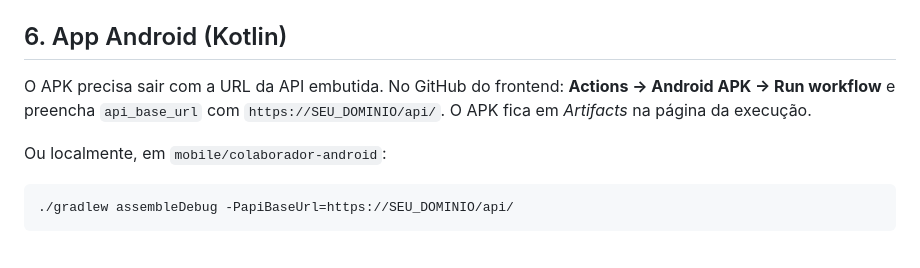
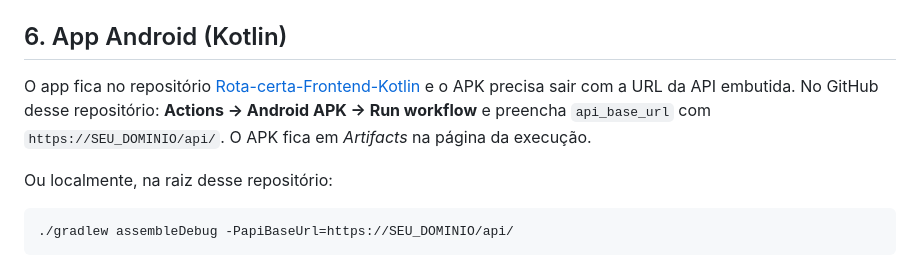
Before and after one commit to zezinjr/Rota-certa-Backend-Django, a Markdown page: deploy/README.md, the part around the change. GitHub-like rendering.

Commit message:
Guia de deploy: o APK agora sai do repositório Rota-certa-Frontend-Kotlin
Co-Authored-By: Claude Opus 5.5 <noreply@anthropic.com>

````diff
--- a/deploy/README.md
+++ b/deploy/README.md
@@ -96,11 +96,12 @@ Com o perfil ligado, use `--profile whatsapp` em todos os `docker compose up`.
 
 ## 6. App Android (Kotlin)
 
-O APK precisa sair com a URL da API embutida. No GitHub do frontend:
+O app fica no repositório [Rota-certa-Frontend-Kotlin](https://github.com/zezinjr/Rota-certa-Frontend-Kotlin)
+e o APK precisa sair com a URL da API embutida. No GitHub desse repositório:
 **Actions → Android APK → Run workflow** e preencha `api_base_url` com `https://SEU_DOMINIO/api/`.
 O APK fica em *Artifacts* na página da execução.
 
-Ou localmente, em `mobile/colaborador-android`:
+Ou localmente, na raiz desse repositório:
 
 ```bash
 ./gradlew assembleDebug -PapiBaseUrl=https://SEU_DOMINIO/api/
````
